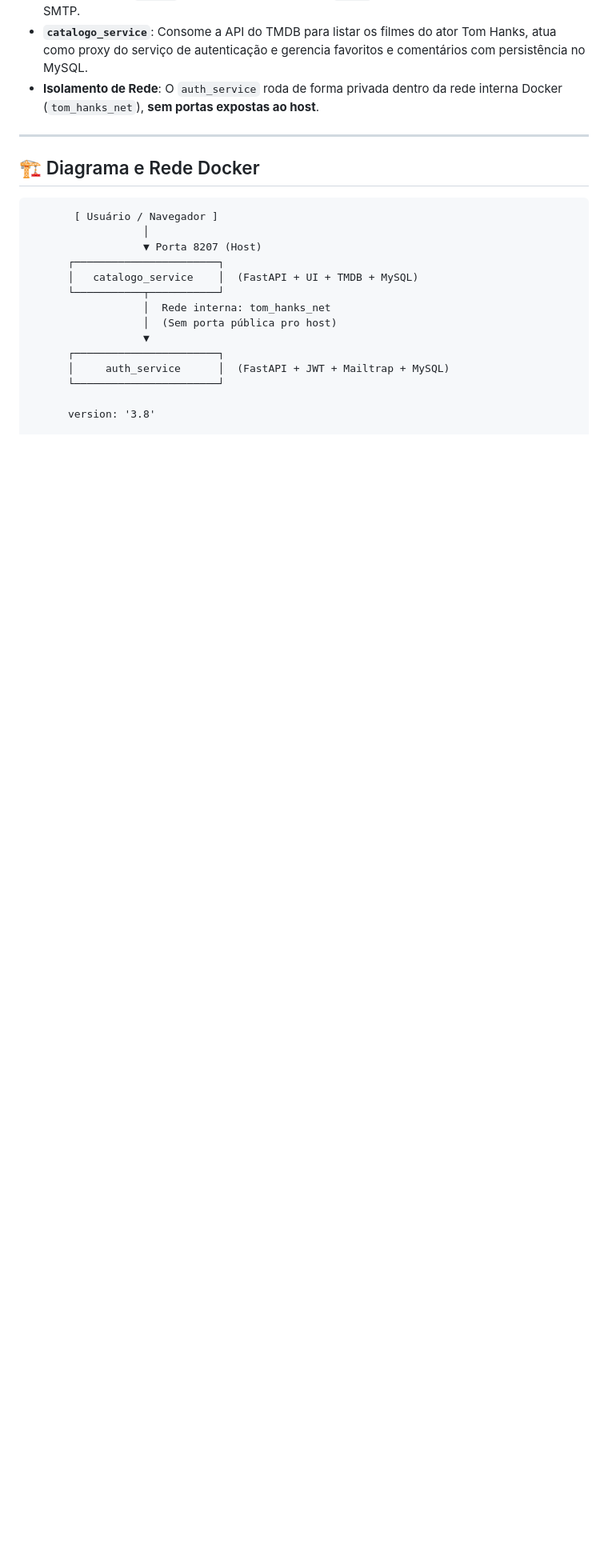
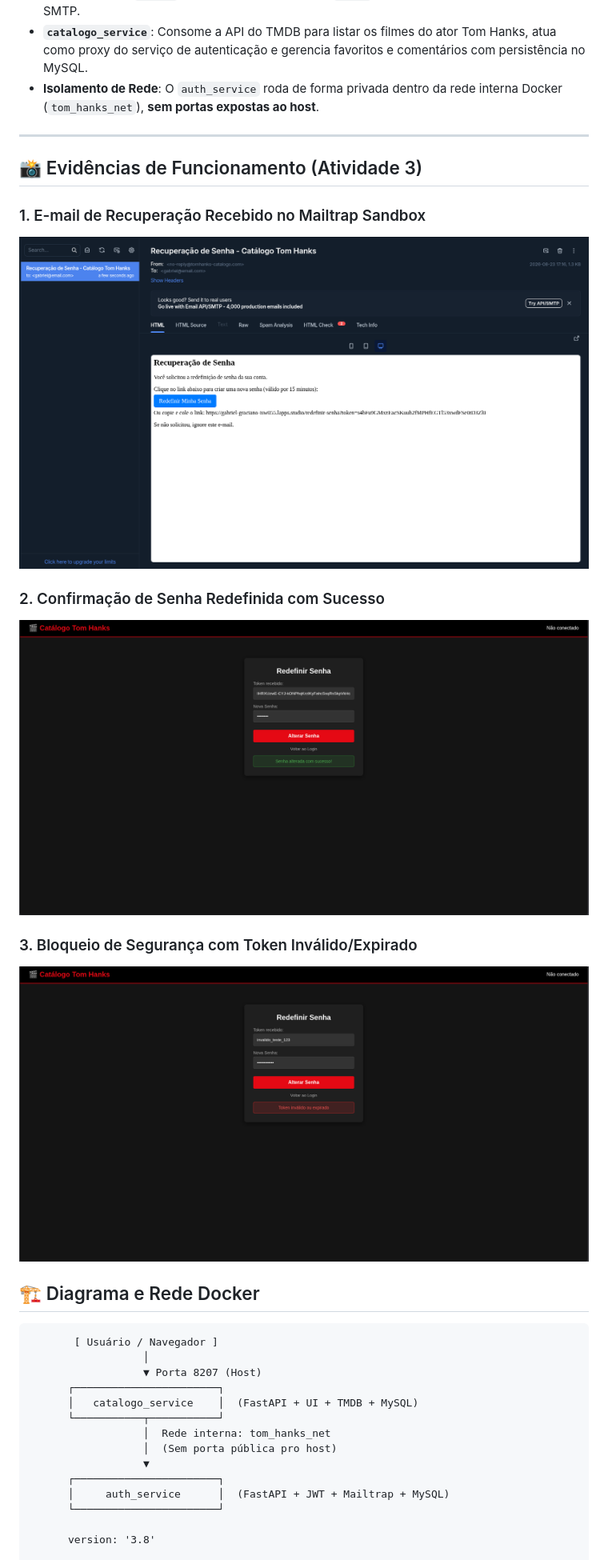
Before and after one commit to Gabriel33-fis/catalogo-tom-hanks, a Markdown page: README.md, the part around the change. Shown at 80% size. GitHub-like rendering; blank space fills up the shorter version.

Commit message:
docs: garante envio de todas as imagens da pasta prints

````diff
--- a/README.md
+++ b/README.md
@@ -67,6 +67,17 @@ A aplicação monolítica original foi desacoplada em uma **Arquitetura de Micro
 
 ---
 
+## 📸 Evidências de Funcionamento (Atividade 3)
+
+### 1. E-mail de Recuperação Recebido no Mailtrap Sandbox
+![Mailtrap Inbox](https://raw.githubusercontent.com/Gabriel33-fis/catalogo-tom-hanks/main/prints/print_1_mailtrap.png)
+
+### 2. Confirmação de Senha Redefinida com Sucesso
+![Sucesso Redefinição](https://raw.githubusercontent.com/Gabriel33-fis/catalogo-tom-hanks/main/prints/print_2_sucesso_redefinicao.png)
+
+### 3. Bloqueio de Segurança com Token Inválido/Expirado
+![Bloqueio Token Inválido](https://raw.githubusercontent.com/Gabriel33-fis/catalogo-tom-hanks/main/prints/print_3_token_invalido.png)
+
 ## 🏗️ Diagrama e Rede Docker
 
 ```text
````
